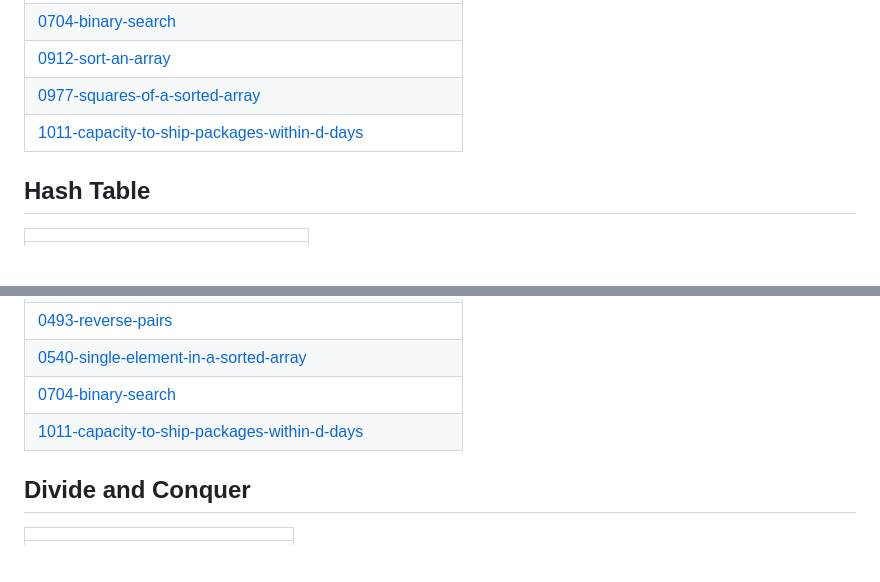
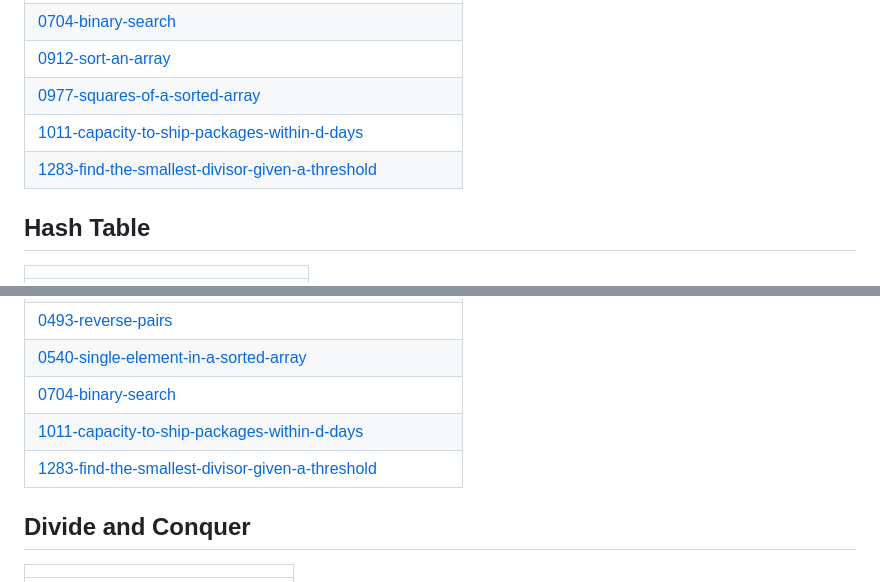
Before and after one commit to gitkrypton18/a2Z_DSA, a Markdown page: README.md, 2 parts joined by grey strips. Drawn GitHub-style; blank space fills up the shorter version.

Commit message:
Update README - Topic Tags

```diff
--- a/README.md
+++ b/README.md
@@ -45,6 +45,7 @@ DSA Repository
 | [0912-sort-an-array](https://github.com/gitkrypton18/a2Z_DSA/tree/master/0912-sort-an-array) |
 | [0977-squares-of-a-sorted-array](https://github.com/gitkrypton18/a2Z_DSA/tree/master/0977-squares-of-a-sorted-array) |
 | [1011-capacity-to-ship-packages-within-d-days](https://github.com/gitkrypton18/a2Z_DSA/tree/master/1011-capacity-to-ship-packages-within-d-days) |
+| [1283-find-the-smallest-divisor-given-a-threshold](https://github.com/gitkrypton18/a2Z_DSA/tree/master/1283-find-the-smallest-divisor-given-a-threshold) |
 ## Hash Table
 |  |
 | ------- |
@@ -75,6 +76,7 @@ DSA Repository
 | [0540-single-element-in-a-sorted-array](https://github.com/gitkrypton18/a2Z_DSA/tree/master/0540-single-element-in-a-sorted-array) |
 | [0704-binary-search](https://github.com/gitkrypton18/a2Z_DSA/tree/master/0704-binary-search) |
 | [1011-capacity-to-ship-packages-within-d-days](https://github.com/gitkrypton18/a2Z_DSA/tree/master/1011-capacity-to-ship-packages-within-d-days) |
+| [1283-find-the-smallest-divisor-given-a-threshold](https://github.com/gitkrypton18/a2Z_DSA/tree/master/1283-find-the-smallest-divisor-given-a-threshold) |
 ## Divide and Conquer
 |  |
 | ------- |
```
